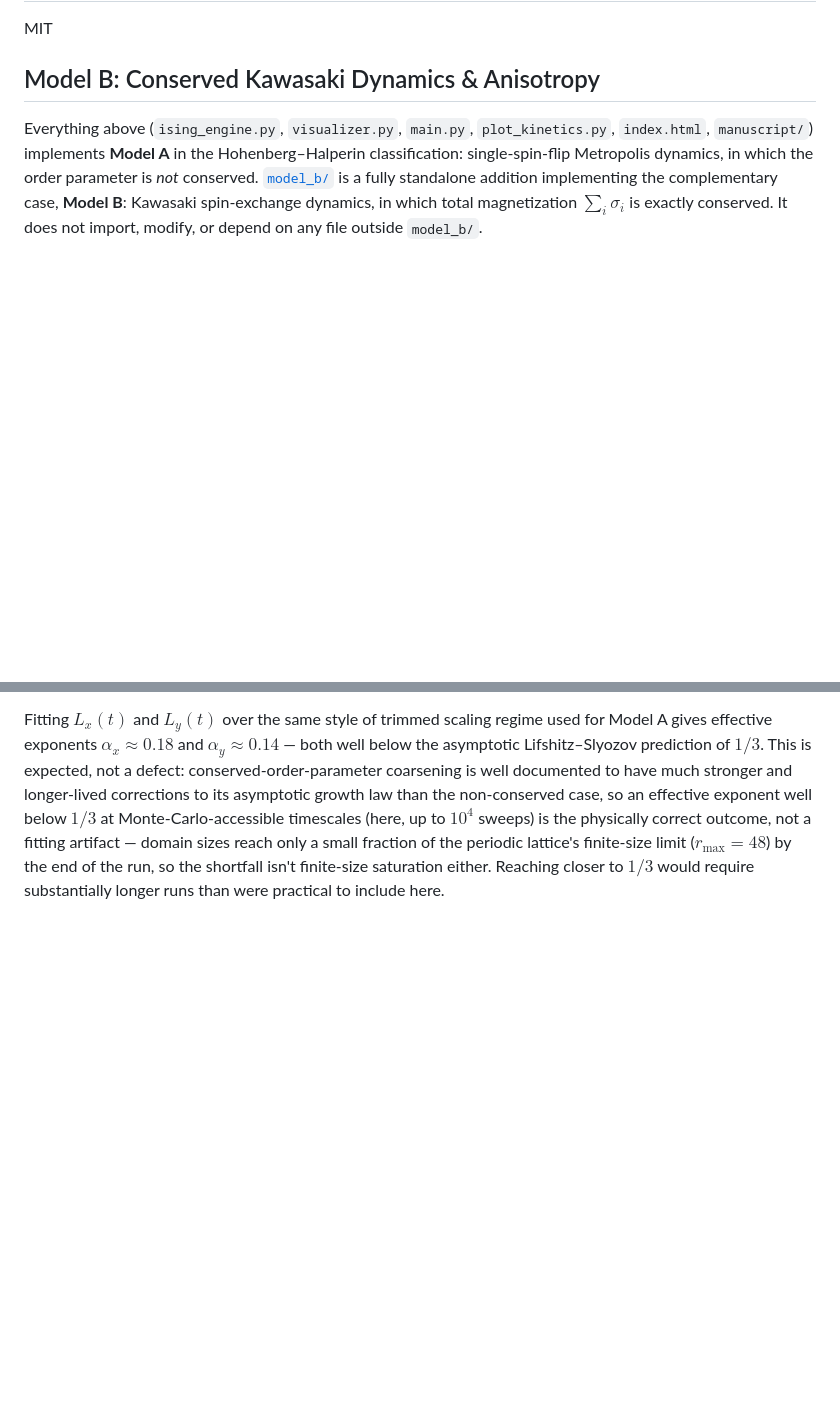
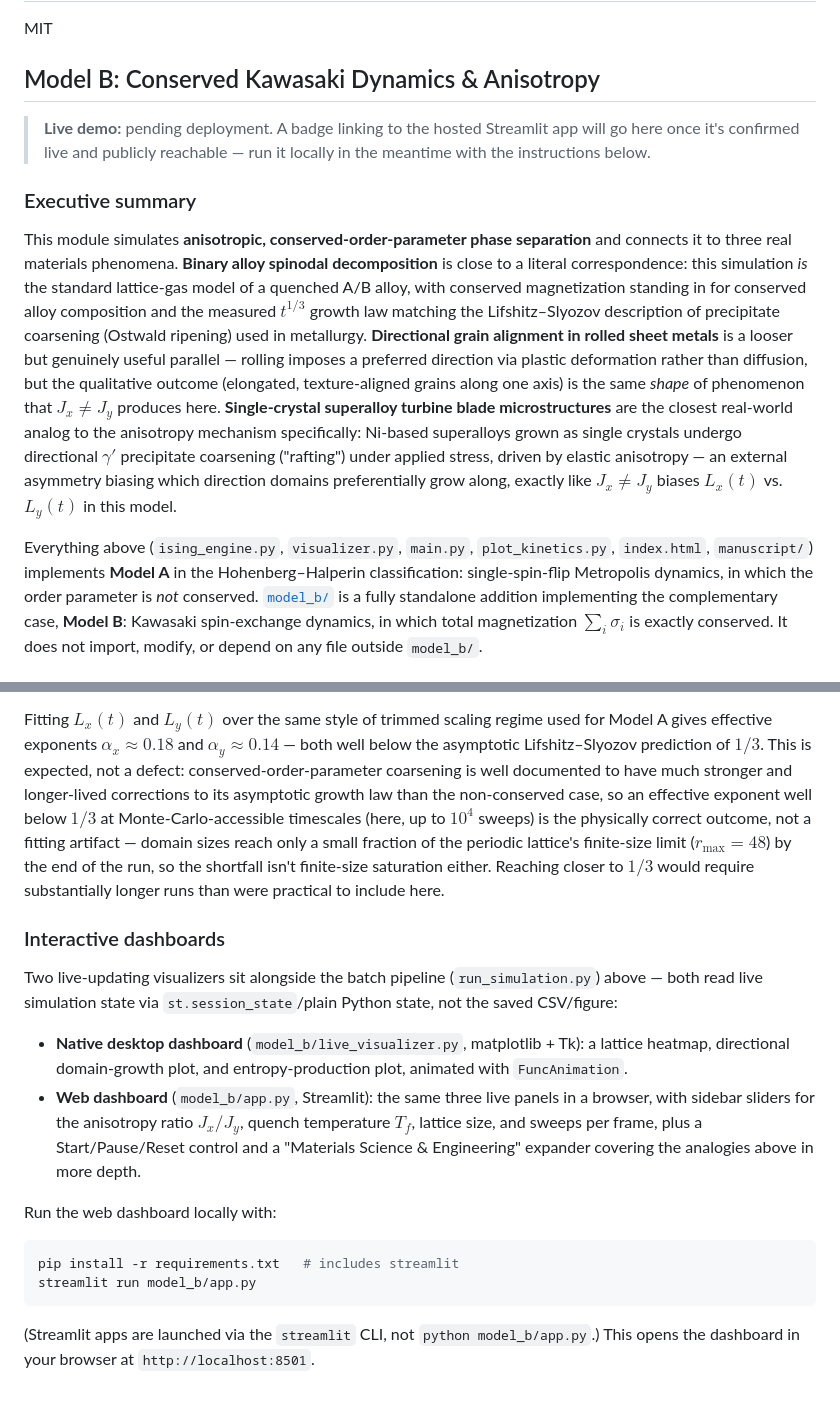
Before and after one commit to djangothompson12-alt/ising-monte-carlo, a Markdown page: README.md, 2 parts joined by grey strips. Rendered like a GitHub page; blank space fills up the shorter version.

Commit message:
Add Model B executive summary and web-dashboard setup docs to README
Adds the requested executive summary (Kawasaki/spinodal decomposition,
rolled-sheet-metal grain alignment, superalloy turbine blade rafting)
and local setup instructions (streamlit run model_b/app.py) to the
Model B section, plus a new "Interactive dashboards" subsection
covering both live_visualizer.py and app.py.

Deliberately NOT adding the requested deploy badge yet: I checked
https://anisotropic-materials-sim.streamlit.app before adding anything
and it's stuck in an infinite auth-redirect loop
(/ -> /-/auth/app -> /-/login -> / -> ...), which is what Streamlit
Community Cloud shows for an app that's either nonexistent or private.
Nothing in this session ever deployed model_b/app.py anywhere (only
local `streamlit run` and AppTest). Left a placeholder note instead of
a broken/inaccessible badge; add the real badge once the deployment is
confirmed live and public.

Co-Authored-By: Claude Sonnet 5 <noreply@anthropic.com>
Claude-Session: https://claude.ai/code/session_017LexNVYQMPk3skF5egHpYk

````diff
--- a/README.md
+++ b/README.md
@@ -213,6 +213,12 @@ MIT
 
 ## Model B: Conserved Kawasaki Dynamics & Anisotropy
 
+> **Live demo:** pending deployment. A badge linking to the hosted Streamlit app will go here once it's confirmed live and publicly reachable — run it locally in the meantime with the instructions below.
+
+### Executive summary
+
+This module simulates **anisotropic, conserved-order-parameter phase separation** and connects it to three real materials phenomena. **Binary alloy spinodal decomposition** is close to a literal correspondence: this simulation *is* the standard lattice-gas model of a quenched A/B alloy, with conserved magnetization standing in for conserved alloy composition and the measured $t^{1/3}$ growth law matching the Lifshitz–Slyozov description of precipitate coarsening (Ostwald ripening) used in metallurgy. **Directional grain alignment in rolled sheet metals** is a looser but genuinely useful parallel — rolling imposes a preferred direction via plastic deformation rather than diffusion, but the qualitative outcome (elongated, texture-aligned grains along one axis) is the same *shape* of phenomenon that $J_x \neq J_y$ produces here. **Single-crystal superalloy turbine blade microstructures** are the closest real-world analog to the anisotropy mechanism specifically: Ni-based superalloys grown as single crystals undergo directional $\gamma'$ precipitate coarsening ("rafting") under applied stress, driven by elastic anisotropy — an external asymmetry biasing which direction domains preferentially grow along, exactly like $J_x \neq J_y$ biases $L_x(t)$ vs. $L_y(t)$ in this model.
+
 Everything above (`ising_engine.py`, `visualizer.py`, `main.py`, `plot_kinetics.py`, `index.html`, `manuscript/`) implements **Model A** in the Hohenberg–Halperin classification: single-spin-flip Metropolis dynamics, in which the order parameter is *not* conserved. [`model_b/`](model_b/) is a fully standalone addition implementing the complementary case, **Model B**: Kawasaki spin-exchange dynamics, in which total magnetization $\sum_i \sigma_i$ is exactly conserved. It does not import, modify, or depend on any file outside `model_b/`.
 
 ### Physics
@@ -263,3 +269,19 @@ result = run_quench_kinetics(config)
 At the default configuration, $L_x(t)$ grows visibly faster than $L_y(t)$ throughout the run (e.g. $L_x \approx 4.0$ vs. $L_y \approx 1.9$ lattice units by $t=10{,}000$ sweeps), correctly reflecting the stronger horizontal coupling $J_x > J_y$. The entropy production rate falls from $\dot{S}(t{=}1) \approx 0.151$ to $\dot{S}(t{=}10{,}000) \approx 7.3\times 10^{-6}$ (per spin, $k_B$ units) — again over four orders of magnitude, as in Model A.
 
 Fitting $L_x(t)$ and $L_y(t)$ over the same style of trimmed scaling regime used for Model A gives effective exponents $\alpha_x \approx 0.18$ and $\alpha_y \approx 0.14$ — both well below the asymptotic Lifshitz–Slyozov prediction of $1/3$. This is expected, not a defect: conserved-order-parameter coarsening is well documented to have much stronger and longer-lived corrections to its asymptotic growth law than the non-conserved case, so an effective exponent well below $1/3$ at Monte-Carlo-accessible timescales (here, up to $10^4$ sweeps) is the physically correct outcome, not a fitting artifact — domain sizes reach only a small fraction of the periodic lattice's finite-size limit ($r_{\max}=48$) by the end of the run, so the shortfall isn't finite-size saturation either. Reaching closer to $1/3$ would require substantially longer runs than were practical to include here.
+
+### Interactive dashboards
+
+Two live-updating visualizers sit alongside the batch pipeline (`run_simulation.py`) above — both read live simulation state via `st.session_state`/plain Python state, not the saved CSV/figure:
+
+- **Native desktop dashboard** (`model_b/live_visualizer.py`, matplotlib + Tk): a lattice heatmap, directional domain-growth plot, and entropy-production plot, animated with `FuncAnimation`.
+- **Web dashboard** (`model_b/app.py`, Streamlit): the same three live panels in a browser, with sidebar sliders for the anisotropy ratio $J_x/J_y$, quench temperature $T_f$, lattice size, and sweeps per frame, plus a Start/Pause/Reset control and a "Materials Science & Engineering" expander covering the analogies above in more depth.
+
+Run the web dashboard locally with:
+
+```bash
+pip install -r requirements.txt   # includes streamlit
+streamlit run model_b/app.py
+```
+
+(Streamlit apps are launched via the `streamlit` CLI, not `python model_b/app.py`.) This opens the dashboard in your browser at `http://localhost:8501`.
````
